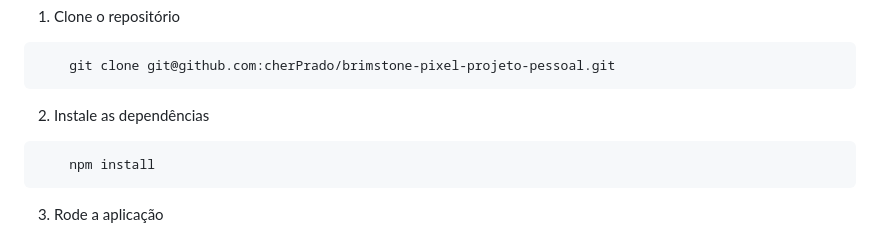
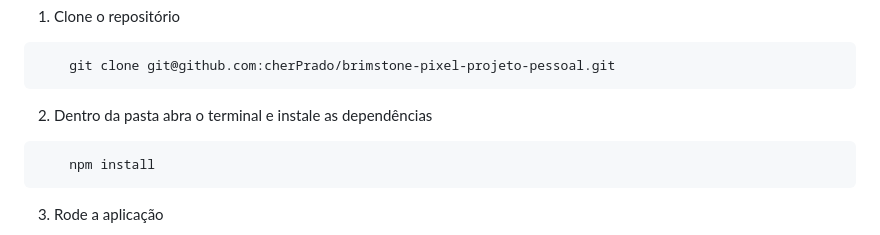
Before and after one commit to cherPrado/BrimstonePixel, a Markdown page: README.md, the part around the change. Drawn GitHub-style.

````diff
--- a/README.md
+++ b/README.md
@@ -76,7 +76,7 @@
     git clone git@github.com:cherPrado/brimstone-pixel-projeto-pessoal.git
 ```
 
-2. Instale as dependências
+2. Dentro da pasta abra o terminal e instale as dependências
 
 ```bash
     npm install
````
